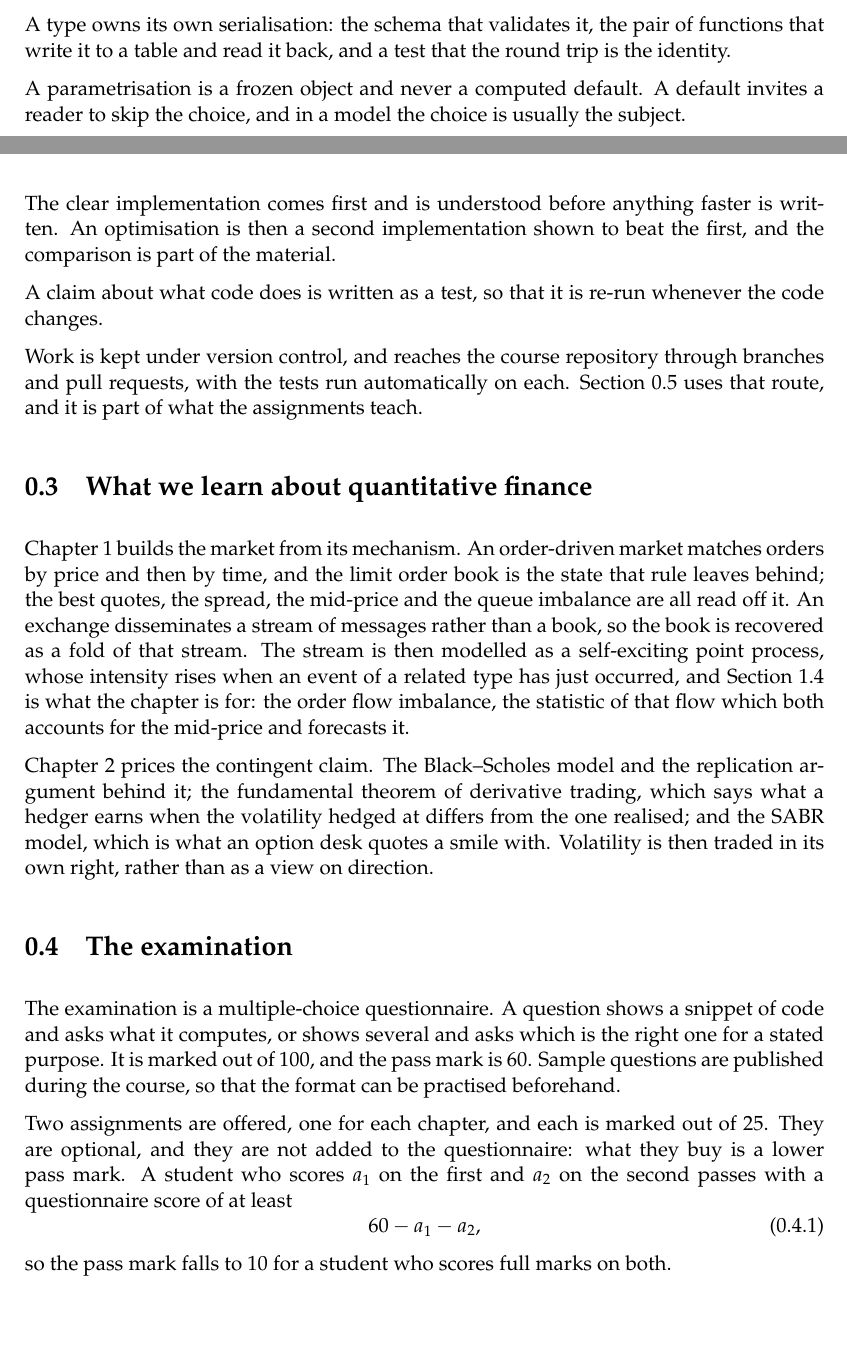
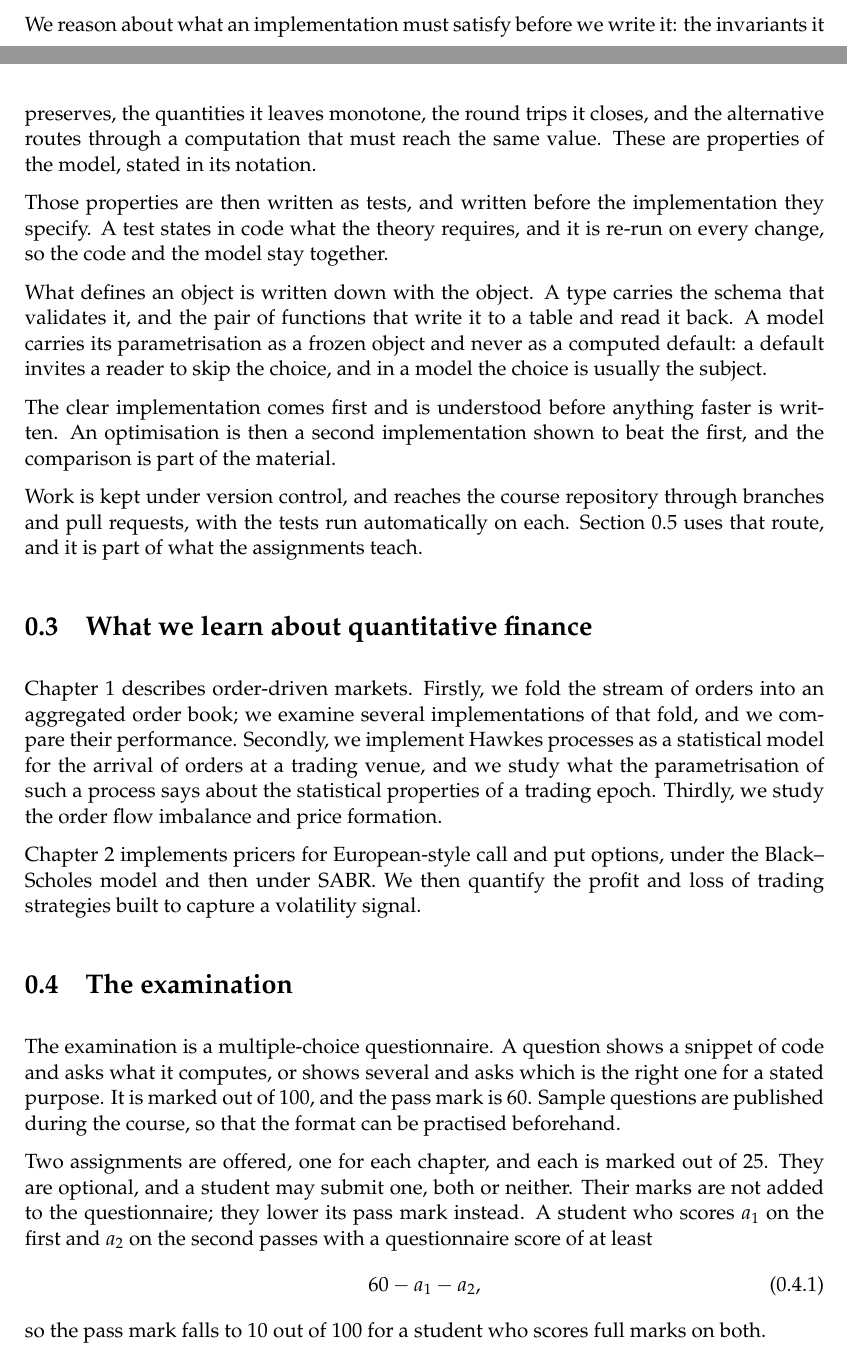
Before and after one commit to claudio-ICL/unito26, a LaTeX thesis (documentation/tex/notes/main.tex, which reads documentation/tex/notes/welcome/sections/examination.tex, documentation/tex/notes/welcome/sections/learning_finance.tex, documentation/tex/notes/welcome/sections/learning_python.tex): two parts of pages 4 and 5 of 43, joined at a grey line, cut at the place of the change, the shorter picture padded with empty space. Compiled offline with pdfLaTeX; a LaTeX package or settings file that is missing is left out.

Commit message:
Describe the course by the work it asks for
The welcome chapter said what each chapter is about; it now says what is done
in it. Chapter one is three movements -- fold the stream and compare the
implementations of the fold, model the arrivals with Hawkes processes, study
the order flow imbalance -- and chapter two is the pricers it builds and the
profit and loss it quantifies.

The assignments are optional, and their marks are not added to the
questionnaire: they lower its pass mark, which a student may reach by
submitting one, both or neither.

The Python habits lead with the reasoning that precedes an implementation and
with the tests that specify it, and serialisation and parametrisation merge
into one habit about what is written down with an object. Still four.

The repository URL now appears once, in the course section rather than twice,
and the skill's note on external addresses follows it there.

Co-Authored-By: Claude Opus 5 <noreply@anthropic.com>
Claude-Session: https://claude.ai/code/session_016RKCpAWYvuiimJDHQt5KXZ

```diff
--- a/documentation/tex/notes/welcome/sections/examination.tex
+++ b/documentation/tex/notes/welcome/sections/examination.tex
@@ -6,11 +6,12 @@ Sample questions are published during the course,
 so that the format can be practised beforehand.
 
 Two assignments are offered, one for each chapter, and each is marked out of 25.
-They are optional, and they are not added to the questionnaire:
-what they buy is a lower pass mark.
+They are optional, and a student may submit one, both or neither.
+Their marks are not added to the questionnaire;
+they lower its pass mark instead.
 A student who scores $a_{1}$ on the first and $a_{2}$ on the second
 passes with a questionnaire score of at least
 \begin{equation}\label{eq.passMark}
  60 - a_{1} - a_{2} ,
 \end{equation}
-so the pass mark falls to 10 for a student who scores full marks on both.
+so the pass mark falls to 10 out of 100 for a student who scores full marks on both.
--- a/documentation/tex/notes/welcome/sections/learning_finance.tex
+++ b/documentation/tex/notes/welcome/sections/learning_finance.tex
@@ -1,19 +1,18 @@
-Chapter \ref{chap.microstructure} builds the market from its mechanism.
-An order-driven market matches orders by price and then by time,
-and the limit order book is the state that rule leaves behind;
-the best quotes, the spread, the mid-price and the queue imbalance are all read off it.
-An exchange disseminates a stream of messages rather than a book,
-so the book is recovered as a fold of that stream.
-The stream is then modelled as a self-exciting point process,
-whose intensity rises when an event of a related type has just occurred,
-and Section \ref{sec.priceFormation} is what the chapter is for:
-the order flow imbalance,
-the statistic of that flow which both accounts for the mid-price and forecasts it.
+Chapter \ref{chap.microstructure} describes order-driven markets.
+Firstly,
+we fold the stream of orders into an aggregated order book;
+we examine several implementations of that fold,
+and we compare their performance.
+Secondly,
+we implement Hawkes processes
+as a statistical model for the arrival of orders at a trading venue,
+and we study what the parametrisation of such a process says
+about the statistical properties of a trading epoch.
+Thirdly,
+we study the order flow imbalance and price formation.
 
-Chapter \ref{chap.options} prices the contingent claim.
-The Black--Scholes model and the replication argument behind it;
-the fundamental theorem of derivative trading,
-which says what a hedger earns
-when the volatility hedged at differs from the one realised;
-and the SABR model, which is what an option desk quotes a smile with.
-Volatility is then traded in its own right, rather than as a view on direction.
+Chapter \ref{chap.options} implements pricers
+for European-style call and put options,
+under the Black--Scholes model and then under SABR.
+We then quantify the profit and loss of trading strategies
+built to capture a volatility signal.
--- a/documentation/tex/notes/welcome/sections/learning_python.tex
+++ b/documentation/tex/notes/welcome/sections/learning_python.tex
@@ -7,22 +7,30 @@ and \codehl{matplotlib} and \codehl{plotly} for the figures.
 
 Four habits are taught alongside them.
 
-A type owns its own serialisation:
-the schema that validates it,
-the pair of functions that write it to a table and read it back,
-and a test that the round trip is the identity.
+We reason about what an implementation must satisfy before we write it:
+the invariants it preserves,
+the quantities it leaves monotone,
+the round trips it closes,
+and the alternative routes through a computation that must reach the same value.
+These are properties of the model, stated in its notation.
 
-A parametrisation is a frozen object and never a computed default.
-A default invites a reader to skip the choice,
+Those properties are then written as tests,
+and written before the implementation they specify.
+A test states in code what the theory requires,
+and it is re-run on every change,
+so the code and the model stay together.
+
+What defines an object is written down with the object.
+A type carries the schema that validates it,
+and the pair of functions that write it to a table and read it back.
+A model carries its parametrisation as a frozen object and never as a computed default:
+a default invites a reader to skip the choice,
 and in a model the choice is usually the subject.
 
 The clear implementation comes first and is understood before anything faster is written.
 An optimisation is then a second implementation shown to beat the first,
 and the comparison is part of the material.
 
-A claim about what code does is written as a test,
-so that it is re-run whenever the code changes.
-
 Work is kept under version control,
 and reaches the course repository through branches and pull requests,
 with the tests run automatically on each.
```
Also changed, not shown: documentation/tex/notes/microstructure/microstructure.tex (+5 -2 lines), documentation/tex/notes/welcome/sections/assignments.tex (+2 -3 lines), documentation/tex/notes/welcome/sections/the_course.tex (+14 -9 lines), .claude/skills/writing-in-tex/SKILL.md, documentation/tex/notes/welcome/sections/learning_python.tex (2 more changed lines).
